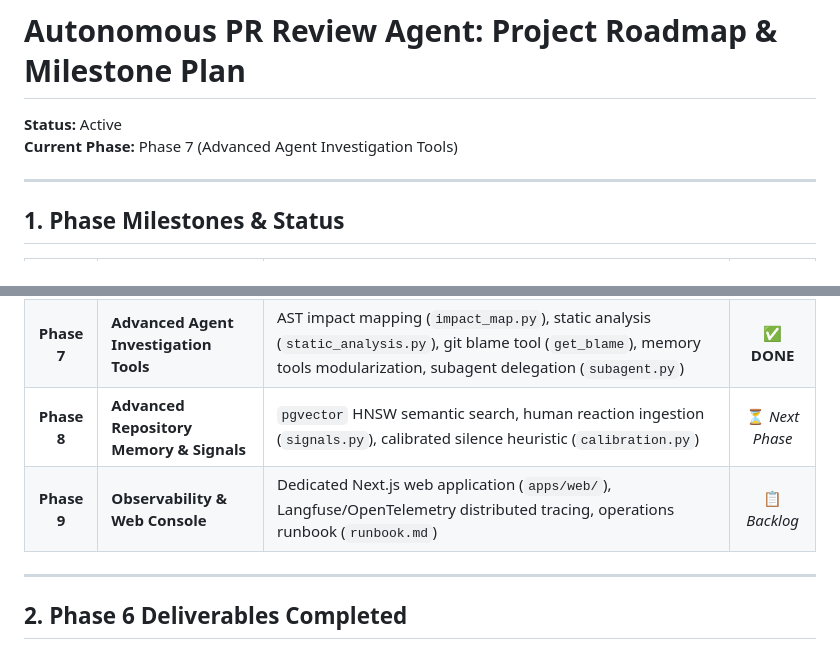
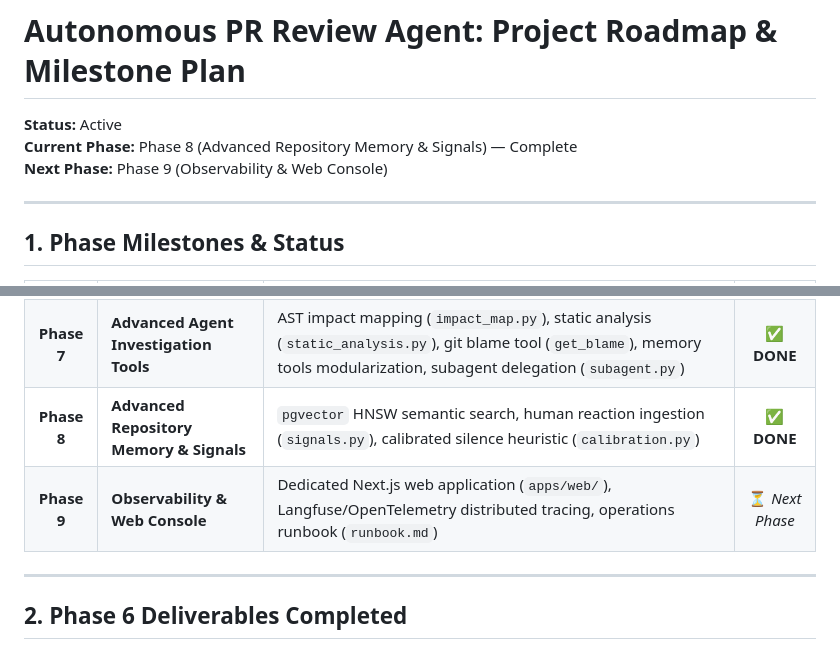
Before and after one commit to yamin-H/pr-review-agent-v2, a Markdown page: docs/project-plan.md, 2 parts joined by grey strips. Drawn GitHub-style.

```diff
--- a/docs/project-plan.md
+++ b/docs/project-plan.md
@@ -1,7 +1,8 @@
 # Autonomous PR Review Agent: Project Roadmap & Milestone Plan
 
 **Status:** Active
-**Current Phase:** Phase 7 (Advanced Agent Investigation Tools)
+**Current Phase:** Phase 8 (Advanced Repository Memory & Signals) — Complete
+**Next Phase:** Phase 9 (Observability & Web Console)
 
 ---
 
@@ -17,8 +18,8 @@
 | **Phase 5** | **Proof by Execution Sandbox** | Test synthesizer (`synthesizer.py`), timeout runner (`runner.py`), proof engine (`prover.py`), evidence attaching, agent tool & CLI `--reproduce` pass | ✅ **DONE** |
 | **Phase 6** | **Production Infrastructure & Service Backbone** | PostgreSQL 16 (`pgvector`) & Redis 7 (`docker-compose.yml`), SQLAlchemy 2.0 async models (`models.py`, `session.py`), Alembic migrations, decoupled `arq` Redis queue worker (`worker/jobs.py`), modular FastAPI routes (`api/routes/`), multi-tenant isolation tests, architecture & STRIDE threat model docs | ✅ **DONE** |
 | **Phase 7** | **Advanced Agent Investigation Tools** | AST impact mapping (`impact_map.py`), static analysis (`static_analysis.py`), git blame tool (`get_blame`), memory tools modularization, subagent delegation (`subagent.py`) | ✅ **DONE** |
-| **Phase 8** | **Advanced Repository Memory & Signals** | `pgvector` HNSW semantic search, human reaction ingestion (`signals.py`), calibrated silence heuristic (`calibration.py`) | ⏳ *Next Phase* |
-| **Phase 9** | **Observability & Web Console** | Dedicated Next.js web application (`apps/web/`), Langfuse/OpenTelemetry distributed tracing, operations runbook (`runbook.md`) | 📋 *Backlog* |
+| **Phase 8** | **Advanced Repository Memory & Signals** | `pgvector` HNSW semantic search, human reaction ingestion (`signals.py`), calibrated silence heuristic (`calibration.py`) | ✅ **DONE** |
+| **Phase 9** | **Observability & Web Console** | Dedicated Next.js web application (`apps/web/`), Langfuse/OpenTelemetry distributed tracing, operations runbook (`runbook.md`) | ⏳ *Next Phase* |
 
 ---
 
```
Also changed, not shown: other parts of docs/project-plan.md (+44 -0 lines).
